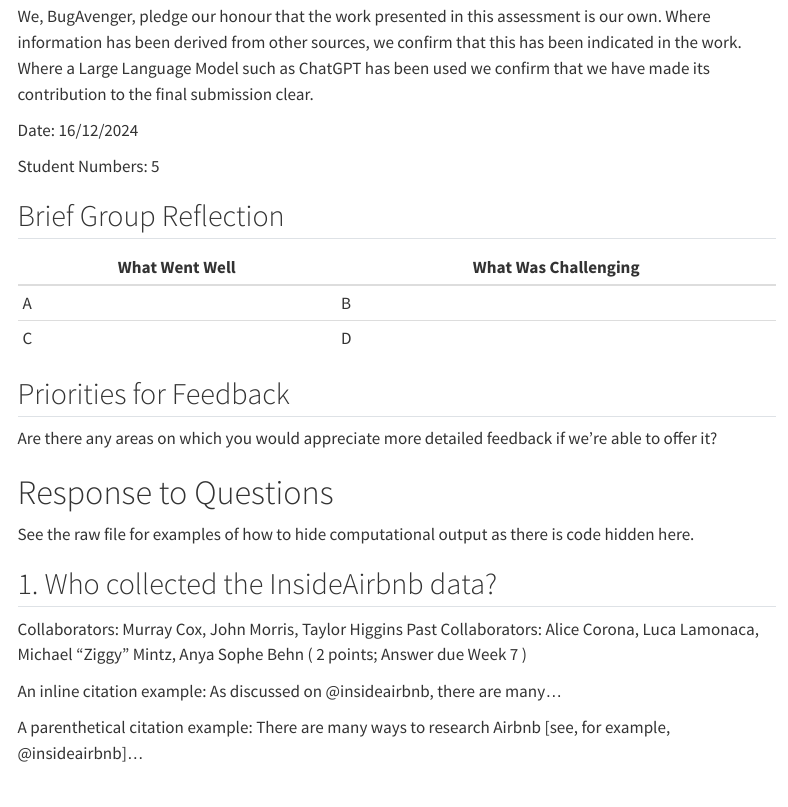
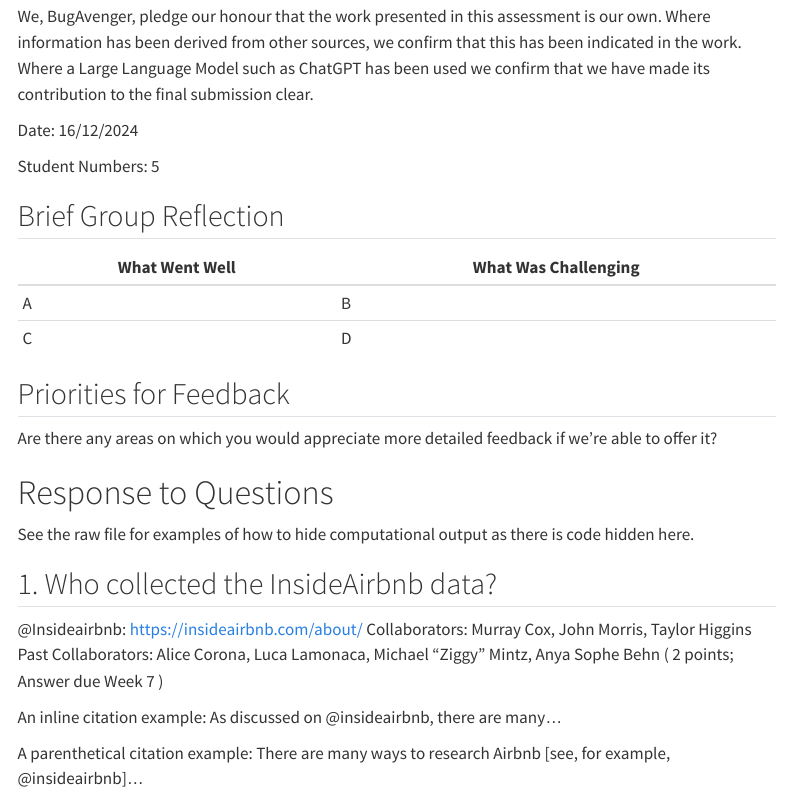
Before and after one commit to Cihshee/CASA0013_BugAvenger, a Quarto document (Group_Work.qmd): the page in a window 1100 px wide, from 130 px down. Rendered offline with R 4.5, knitr and Pandoc in place of Quarto, with nearby package versions; the code chunks are not run, so their results and figures are left out; a font, style sheet, LaTeX package, included part or bibliography that could not be used is replaced or left out; menus at the side of the page are left out.

Commit message:
Update Q1 Group_Work.qmd

```diff
--- a/Group_Work.qmd
+++ b/Group_Work.qmd
@@ -93,7 +93,7 @@ else:
 ## 1. Who collected the InsideAirbnb data?
 
 ::: {.duedate}
-
+@Insideairbnb: https://insideairbnb.com/about/
 Collaborators:
 Murray Cox, John Morris, Taylor Higgins
 Past Collaborators:
```
